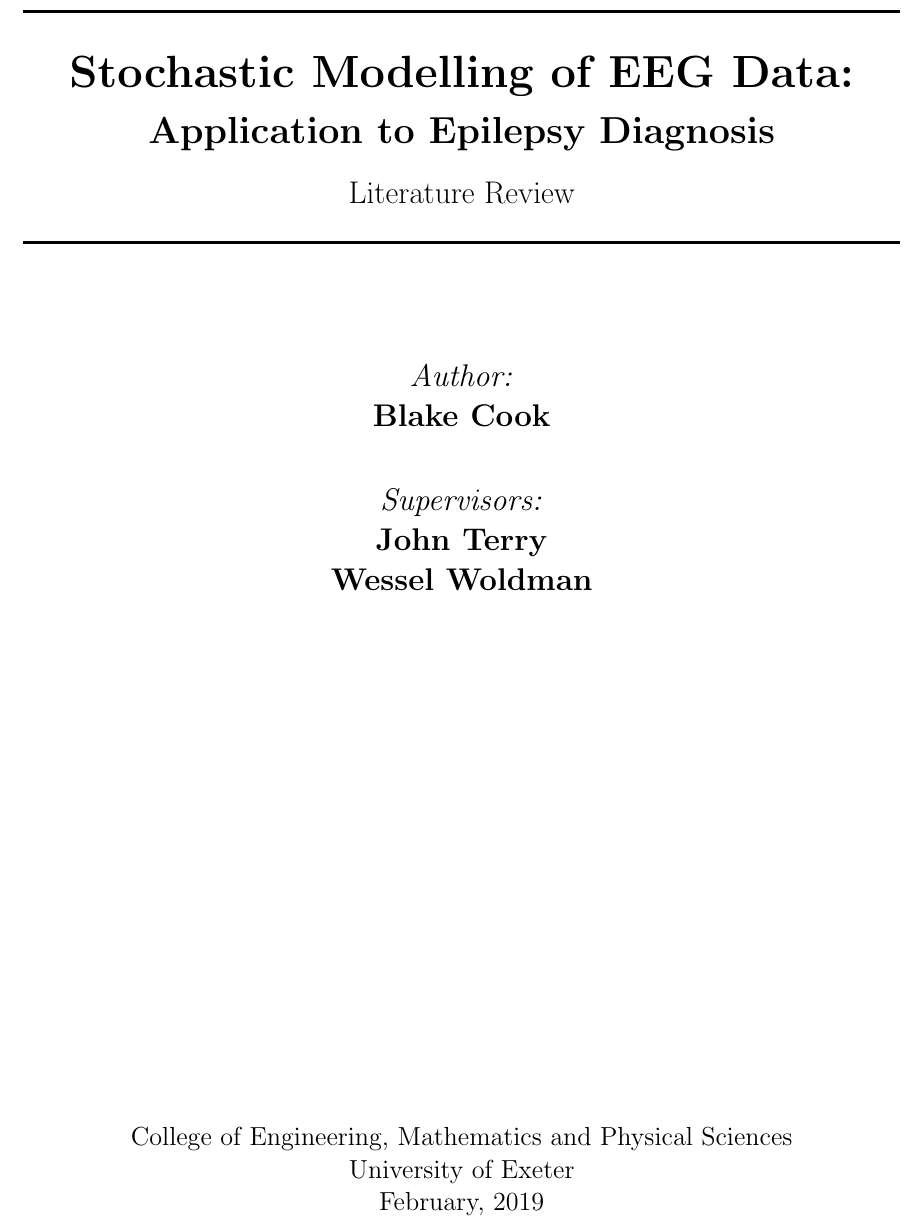
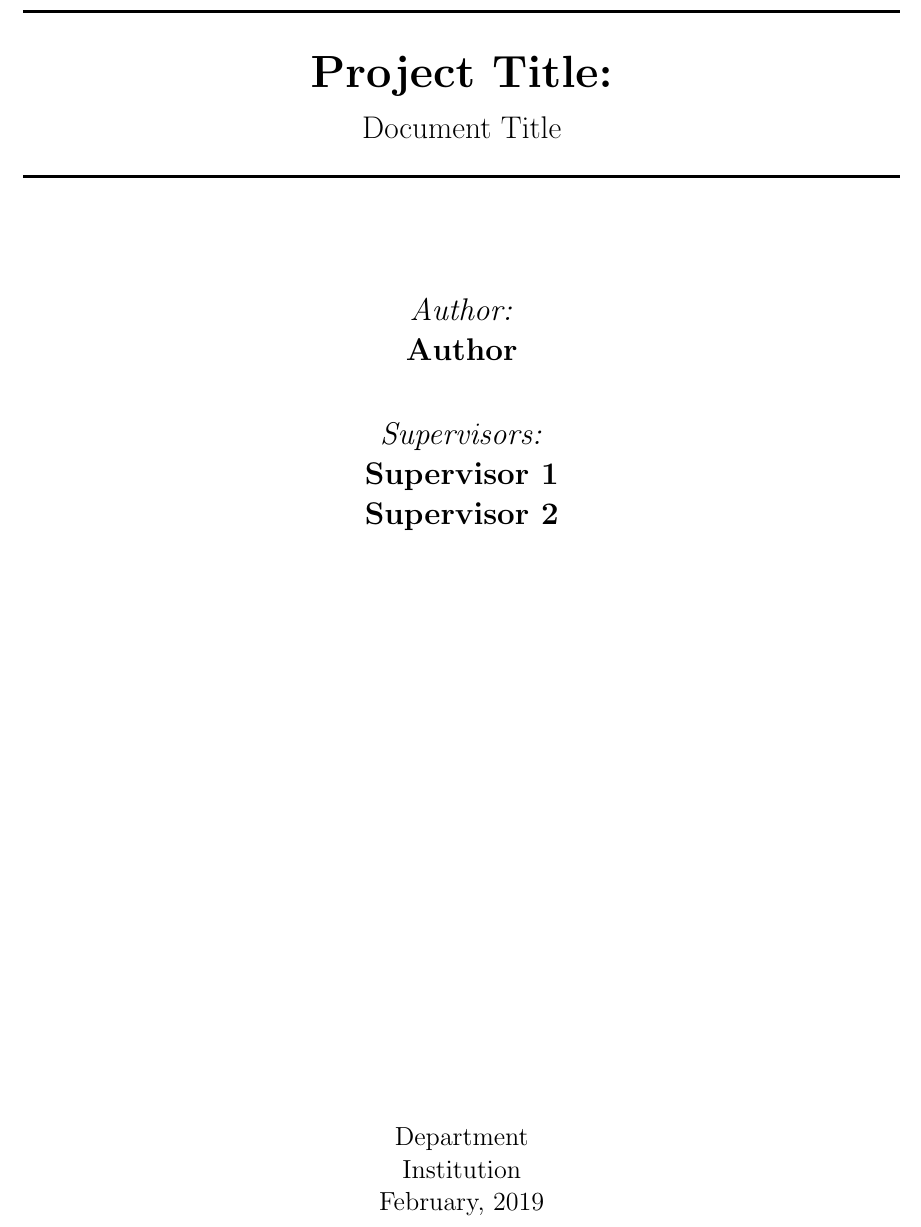
Before and after one commit to BlakeJC94/basic-latex-template, a LaTeX document (main.tex, which reads src/preamble.tex, src/title-page.tex, src/titlepage.tex): part of page 1 of 2, cut at the place of the change. Compiled offline with pdfLaTeX; a missing bibliography style is replaced by a similar one.

Commit message:
updated titlepage

```diff
--- a/main.tex
+++ b/main.tex
@@ -1,3 +1,21 @@
+% ================================================================
+% SET DOCUMENT FIELDS
+
+% Required fields
+\def\documentTitle{Document Title}
+\def\author{Author}
+
+% Optional fields (comment out fields that are not needed)
+\def\projectTitle{Project Title:}
+% \def\projectSubtitle{Project Subtitle}
+\def\firstSupervisor{Supervisor 1}
+\def\secondSupervisor{Supervisor 2}
+% \def\thirdSupervisor{Supervisor 3}
+\def\department{Department}
+\def\institution{Institution}
+\def\timezone{GMT}
+
+
 % ================================================================
 % SET DOCUMENT PARAMETERS
 
@@ -21,7 +39,7 @@
 
 % [USER] Review mode
 %   toggles doc structure and double space
-\def\dispoutline{0}
+\def\draft{0}
 
 % [USER] Dark mode
 %   inverts page and text colour
--- a/src/preamble.tex
+++ b/src/preamble.tex
@@ -25,7 +25,8 @@
   fancyhdr,    % Extended header and footer options
   hyperref,    % Generate hyperlinks for references
   multicol,    % Multicolumn environment
-  natbib       % Better inline citations (\citep, \citet, \citeauthor)
+  natbib,      % Better inline citations (\citep, \citet, \citeauthor)
+  setspace     % Simple linespacing (\doublespacing)
 }
 
 
@@ -101,9 +102,9 @@
 
 % Define \outline{} for drafting structure
 \newcommand{\outline}[1]{
-  \ifx\dispoutline\undefined
+  \ifx\draft\undefined
   \else
-    \if\dispoutline1
+    \if\draft1
       \noindent [#1]
     \fi
   \fi
@@ -117,17 +118,11 @@
 
 % Define date format for draft
 \newdateformat{draftdate}{
-  \currenttime \space AEST
+  \currenttime \space \timezone
   \space - \space
   \ordinal{DAY} of \monthname[\THEMONTH],
   \THEYEAR
 }
-
-% Conditional for double spacing if \dispoutline=1
-\if\dispoutline1
-    \usepackage{setspace}
-    \doublespacing
-\fi
 
 % Conditional for inverting text and page colours if \darkmode=1
 \if\darkmode1
--- a/src/title-page.tex
+++ /dev/null
@@ -1,53 +0,0 @@
-\begin{titlepage}
-  \begin{center}
-
-    \vspace*{1cm}
-
-    \rule{\linewidth}{0.5mm}  \\[0.4cm]
-
-    \Huge \textbf{Stochastic Modelling of EEG Data:}  \\[0.2cm]
-      \huge \textbf{Application to Epilepsy Diagnosis}  \\[0.4cm]
-      \LARGE Literature Review  \\
-
-    \rule{\linewidth}{0.5mm}  \\[1.5cm]
-
-    \vspace{0.5cm}
-
-    \textit{Author:}  \\
-      \textbf{Blake Cook}
-
-    \vspace{0.5cm}
-
-    \textit{Supervisors:}  \\
-      \textbf{John Terry}  \\
-      \textbf{Wessel Woldman}
-
-    \if\dispoutline1
-      \vspace{0.5cm}
-      \Huge \textbf{DRAFT} \\
-    \fi
-
-    \vfill
-
-    \vspace{0.8cm}
-
-    \Large College of Engineering, Mathematics and Physical Sciences  \\
-    \Large University of Exeter  \\
-
-    \if\dispoutline1
-      \draftdate
-      \textbf{\today}
-    \else
-      \monthyeardate
-      \today
-    \fi
-
-  \end{center}
-\end{titlepage}
-
-
-% \title{Stochastic modelling of EEG data}
-% \author{Blake Cook}
-% \maketitle
-% \vspace*{-1cm}
-% \rule{.96\linewidth}{0.2mm}
--- /dev/null
+++ b/src/titlepage.tex
@@ -0,0 +1,109 @@
+\begin{titlepage}
+  \begin{center}
+
+    \vspace*{1cm}
+
+
+    % Start Title box
+    \rule{\linewidth}{0.5mm}  \\[0.4cm]
+
+    \ifx\projectTitle\undefined
+      % If projectTitle is not given,
+      % print documentTitle as focus (REQUIRED)
+      \Huge \textbf{\documentTitle}  \\
+    \else
+      % If projectTitle is given,
+      % print projectTitle as focus
+      \Huge \textbf{\projectTitle}  \\[0.2cm]
+      \ifx\projectSubtitle\undefined
+      \else
+      % If projectSubtitle is also given,
+      %  print projectSubtitle under focus
+      \huge \textbf{\projectSubtitle}  \\[0.4cm]
+      \fi
+      % print documentTitle (REQUIRED) underneath projectTitle
+      \LARGE \documentTitle  \\
+    \fi
+
+    % End title box
+    \rule{\linewidth}{0.5mm}  \\[1.5cm]
+
+
+    \vspace{0.5cm}
+
+
+    % Print Author (REQUIRED)
+    \textit{Author:}  \\
+    \LARGE \textbf{\author}
+
+
+    \ifx\firstSupervisor\undefined
+    \else
+
+      \vspace{0.5cm}
+
+      \ifx\secondSupervisor\undefined
+        % If only firstSupervisor is given
+        % print only firstSupervisor
+        \textit{Supervisor:}  \\
+        \LARGE \textbf{\firstSupervisor}  \\
+
+      \else
+
+        % If more than one supervisor is given, print all
+        \textit{Supervisors:}  \\
+        \LARGE \textbf{\firstSupervisor}  \\
+        \LARGE \textbf{\secondSupervisor}  \\
+
+        \ifx\thirdSupervisor\undefined
+        \else
+          \LARGE \textbf{\thirdSupervisor}  \\
+        \fi
+      \fi
+    \fi
+
+
+    \vfill
+
+
+    % Mark as draft if specified
+    \if\draft1
+      \vspace{0.5cm}
+      \Huge \textbf{DRAFT} \\
+    \fi
+
+
+    \vspace{0.5cm}
+
+
+    % Print department if given
+    \ifx\department\undefined
+    \else
+      \Large \department  \\
+    \fi
+
+    % Print institution if given
+    \ifx\institution\undefined
+    \else
+      \Large \institution  \\
+    \fi
+
+
+    \if\draft1
+      \draftdate
+      \Large \textbf{\today}
+    \else
+      \monthyeardate
+      \Large \today
+    \fi
+
+
+  \end{center}
+\end{titlepage}
+
+
+% \title{Stochastic modelling of EEG data}
+% \author{Blake Cook}
+% \maketitle
+% \vspace*{-1cm}
+% \rule{.96\linewidth}{0.2mm}
```
Also changed, not shown: src/notes/some-notes.tex (+4 -0 lines), main.pdf (added), main.tex (14 more changed lines).
